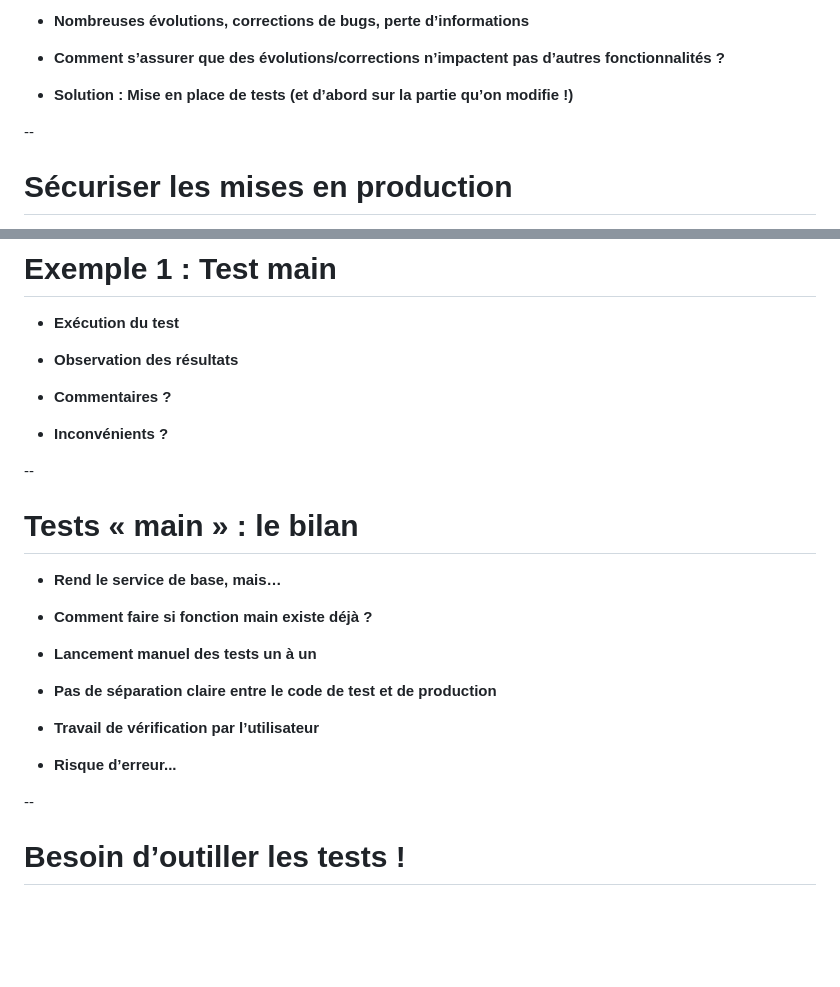
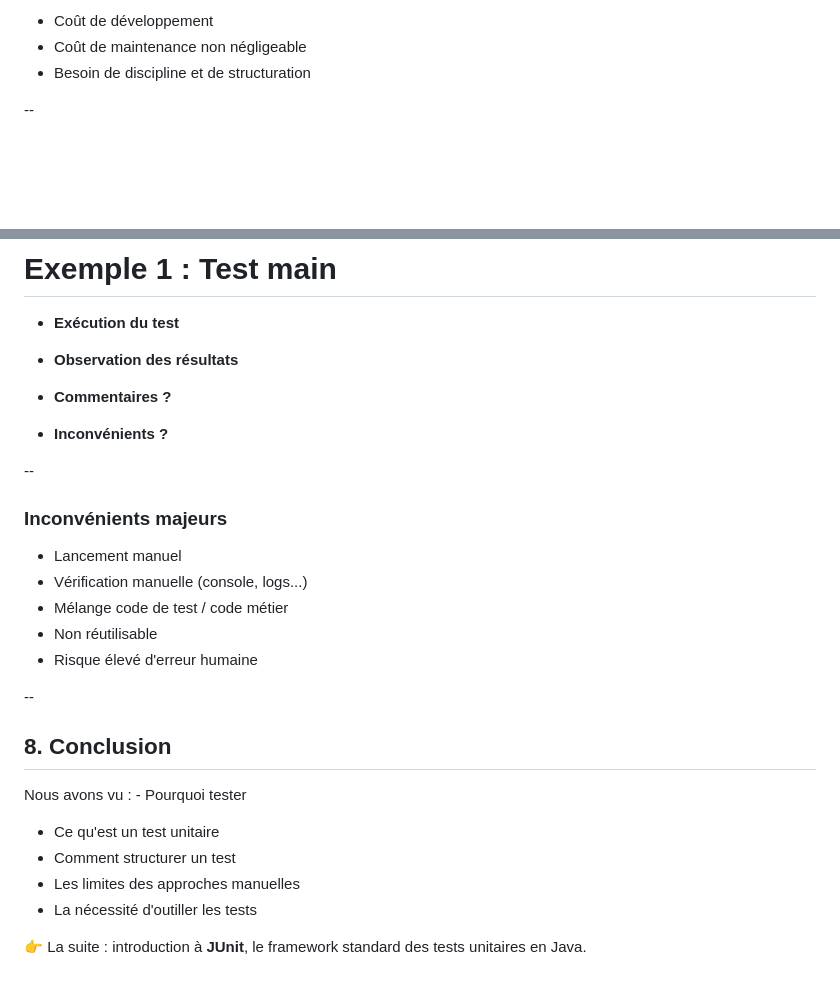
Before and after one commit to philphils/tests-unitaires-et-moins-unitaires, a Markdown page: docs/chapitres/chapitre1-generalites.md, 2 parts joined by grey strips. GitHub-like rendering; blank space fills up the shorter version.

```diff
--- a/docs/chapitres/chapitre1-generalites.md
+++ b/docs/chapitres/chapitre1-generalites.md
@@ -83,11 +47,7 @@
 
-* __Nombreuses évolutions\, corrections de bugs\, perte d’informations__
-
-* __Comment s’assurer que des évolutions/corrections n’impactent pas d’autres fonctionnalités ?__
-
-* __Solution : Mise en place de tests \(et d’abord sur la partie qu’on modifie \!\)__
-
+- Coût de développement
+- Coût de maintenance non négligeable
+- Besoin de discipline et de structuration
 
 --
-# Sécuriser les mises en production
 
@@ -183,20 +143,24 @@
 
 
 --
-# Tests « main » : le bilan
 
-* __Rend le service de base\, mais…__
+### Inconvénients majeurs
 
-* __Comment faire si fonction main existe déjà ?__
-
-* __Lancement manuel des tests un à un__
-
-* __Pas de séparation claire entre le code de test et de production__
-
-* __Travail de vérification par l’utilisateur__
-
-* __Risque d’erreur...__
+-   Lancement manuel
+-   Vérification manuelle (console, logs...)
+-   Mélange code de test / code métier
+-   Non réutilisable
+-   Risque élevé d'erreur humaine
 
 --
 
-# Besoin d’outiller les tests \!
+## 8. Conclusion
+
+Nous avons vu : - Pourquoi tester
+- Ce qu'est un test unitaire
+- Comment structurer un test
+- Les limites des approches manuelles
+- La nécessité d'outiller les tests
+
+👉 La suite : introduction à **JUnit**, le framework standard des tests
+unitaires en Java.
```
Also changed, not shown: other parts of docs/chapitres/chapitre1-generalites.md (+68 -104 lines).
